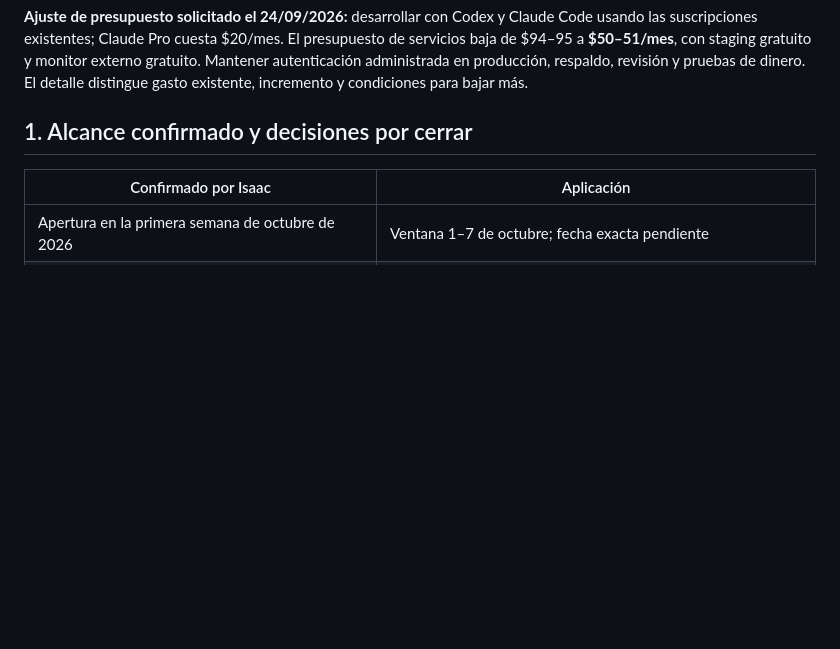
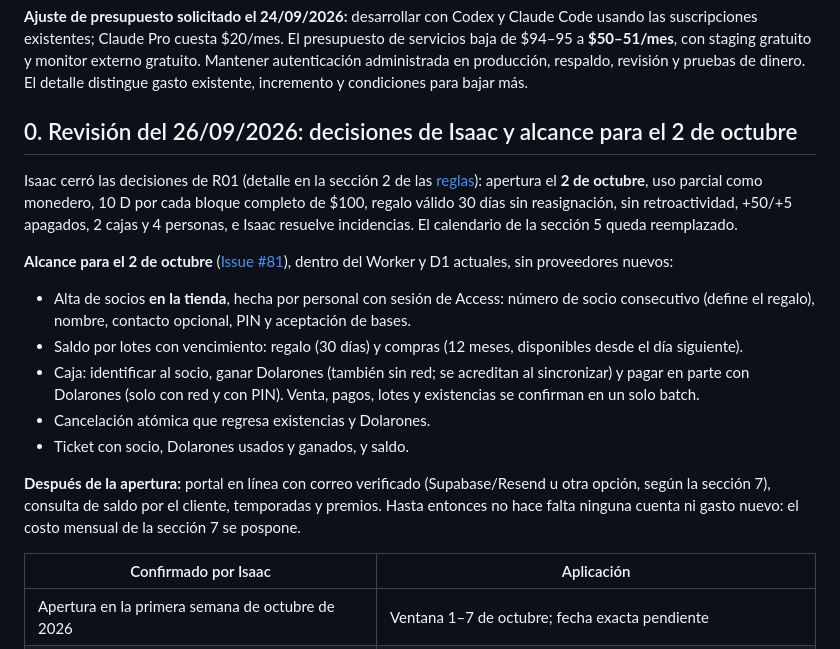
Before and after one commit to iskaar/El-Dolaron-Social-Kit, a Markdown page: docs/PLAN-IMPLEMENTACION-RECOMPENSAS.md, the part around the change. GitHub-like rendering; blank space fills up the shorter version.

```diff
--- a/docs/PLAN-IMPLEMENTACION-RECOMPENSAS.md
+++ b/docs/PLAN-IMPLEMENTACION-RECOMPENSAS.md
@@ -6,7 +6,21 @@ Fecha: 24/09/2026. Propietario: Isaac. [Issue #56](https://github.com/iskaar/El-
 
 **Ajuste de presupuesto solicitado el 24/09/2026:** desarrollar con Codex y Claude Code usando las suscripciones existentes; Claude Pro cuesta $20/mes. El presupuesto de servicios baja de $94–95 a **$50–51/mes**, con staging gratuito y monitor externo gratuito. Mantener autenticación administrada en producción, respaldo, revisión y pruebas de dinero. El detalle distingue gasto existente, incremento y condiciones para bajar más.
 
-## 1. Alcance confirmado y decisiones por cerrar
+## 0. Revisión del 26/09/2026: decisiones de Isaac y alcance para el 2 de octubre
+
+Isaac cerró las decisiones de R01 (detalle en la sección 2 de las [reglas](RECOMPENSAS-DOLARONES.md)): apertura el **2 de octubre**, uso parcial como monedero, 10 D por cada bloque completo de $100, regalo válido 30 días sin reasignación, sin retroactividad, +50/+5 apagados, 2 cajas y 4 personas, e Isaac resuelve incidencias. El calendario de la sección 5 queda reemplazado.
+
+**Alcance para el 2 de octubre** ([Issue #81](https://github.com/iskaar/El-Dolaron-Social-Kit/issues/81)), dentro del Worker y D1 actuales, sin proveedores nuevos:
+
+- Alta de socios **en la tienda**, hecha por personal con sesión de Access: número de socio consecutivo (define el regalo), nombre, contacto opcional, PIN y aceptación de bases.
+- Saldo por lotes con vencimiento: regalo (30 días) y compras (12 meses, disponibles desde el día siguiente).
+- Caja: identificar al socio, ganar Dolarones (también sin red; se acreditan al sincronizar) y pagar en parte con Dolarones (solo con red y con PIN). Venta, pagos, lotes y existencias se confirman en un solo batch.
+- Cancelación atómica que regresa existencias y Dolarones.
+- Ticket con socio, Dolarones usados y ganados, y saldo.
+
+**Después de la apertura:** portal en línea con correo verificado (Supabase/Resend u otra opción, según la sección 7), consulta de saldo por el cliente, temporadas y premios. Hasta entonces no hace falta ninguna cuenta ni gasto nuevo: el costo mensual de la sección 7 se pospone.
+
+
 
 | Confirmado por Isaac | Aplicación |
 | --- | --- |
```
Also changed, not shown: docs/RECOMPENSAS-DOLARONES.md (+11 -3 lines).
